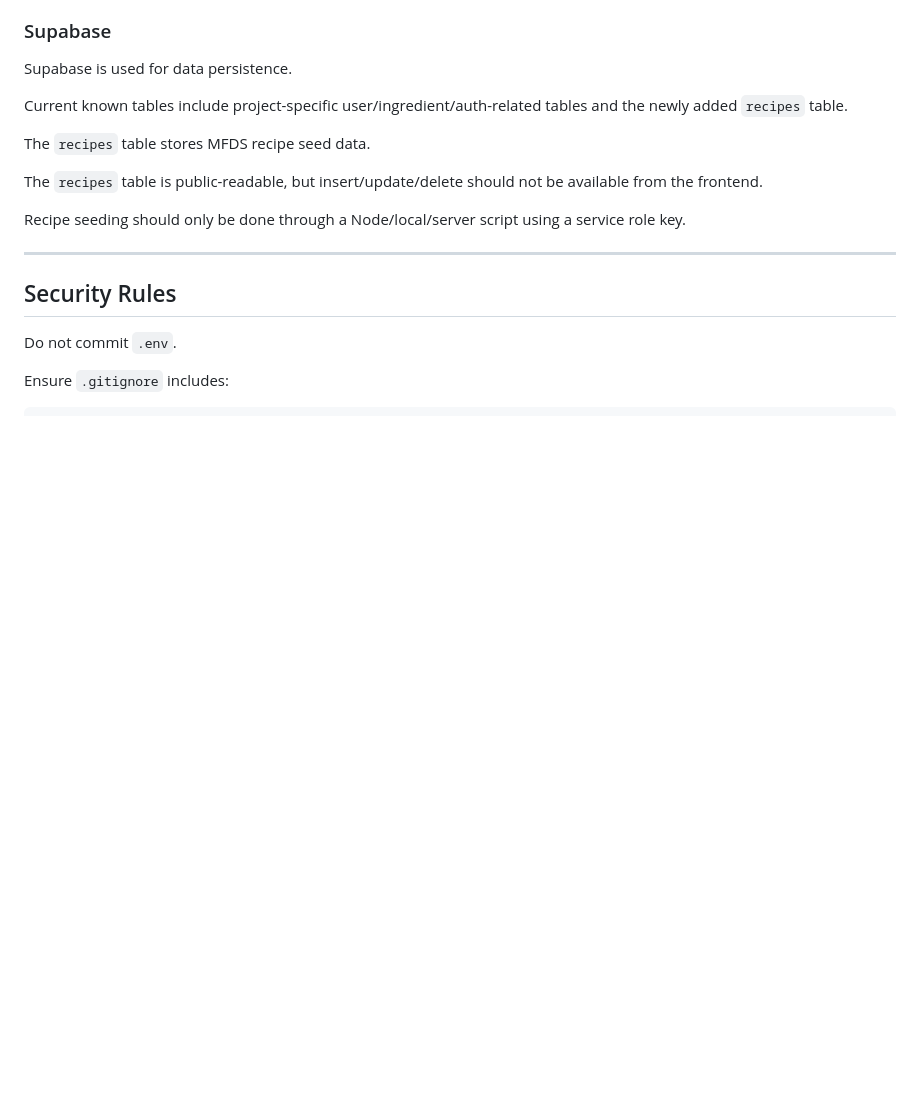
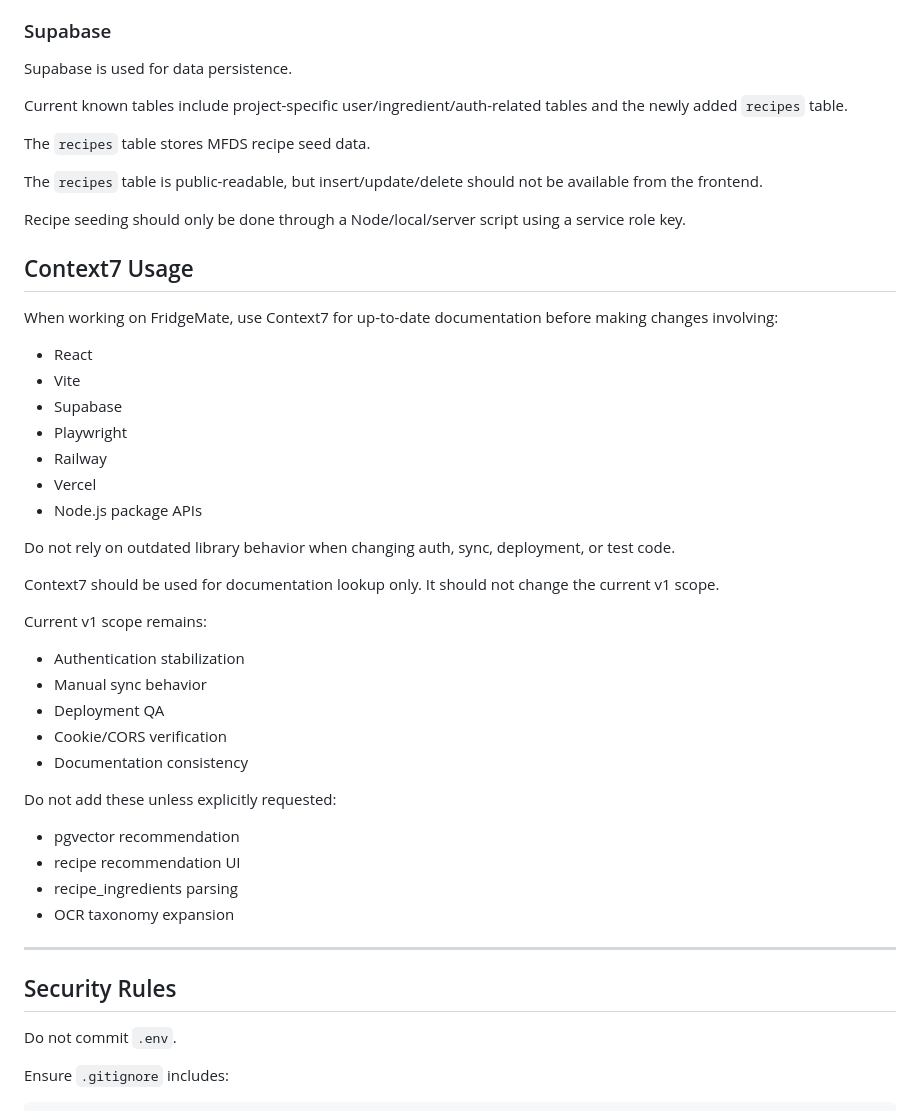
Before and after one commit to slayer011019/fridgemate, a Markdown page: GEMINI.md, the part around the change. GitHub-like rendering; blank space fills up the shorter version.

Commit message:
Add Context7 usage guidelines to GEMINI.md

```diff
--- a/GEMINI.md
+++ b/GEMINI.md
@@ -141,6 +141,37 @@ The `recipes` table stores MFDS recipe seed data.
 The `recipes` table is public-readable, but insert/update/delete should not be available from the frontend.
 
 Recipe seeding should only be done through a Node/local/server script using a service role key.
+
+## Context7 Usage
+
+When working on FridgeMate, use Context7 for up-to-date documentation before making changes involving:
+
+- React
+- Vite
+- Supabase
+- Playwright
+- Railway
+- Vercel
+- Node.js package APIs
+
+Do not rely on outdated library behavior when changing auth, sync, deployment, or test code.
+
+Context7 should be used for documentation lookup only. It should not change the current v1 scope.
+
+Current v1 scope remains:
+
+- Authentication stabilization
+- Manual sync behavior
+- Deployment QA
+- Cookie/CORS verification
+- Documentation consistency
+
+Do not add these unless explicitly requested:
+
+- pgvector recommendation
+- recipe recommendation UI
+- recipe_ingredients parsing
+- OCR taxonomy expansion
 
 ---
 
```
